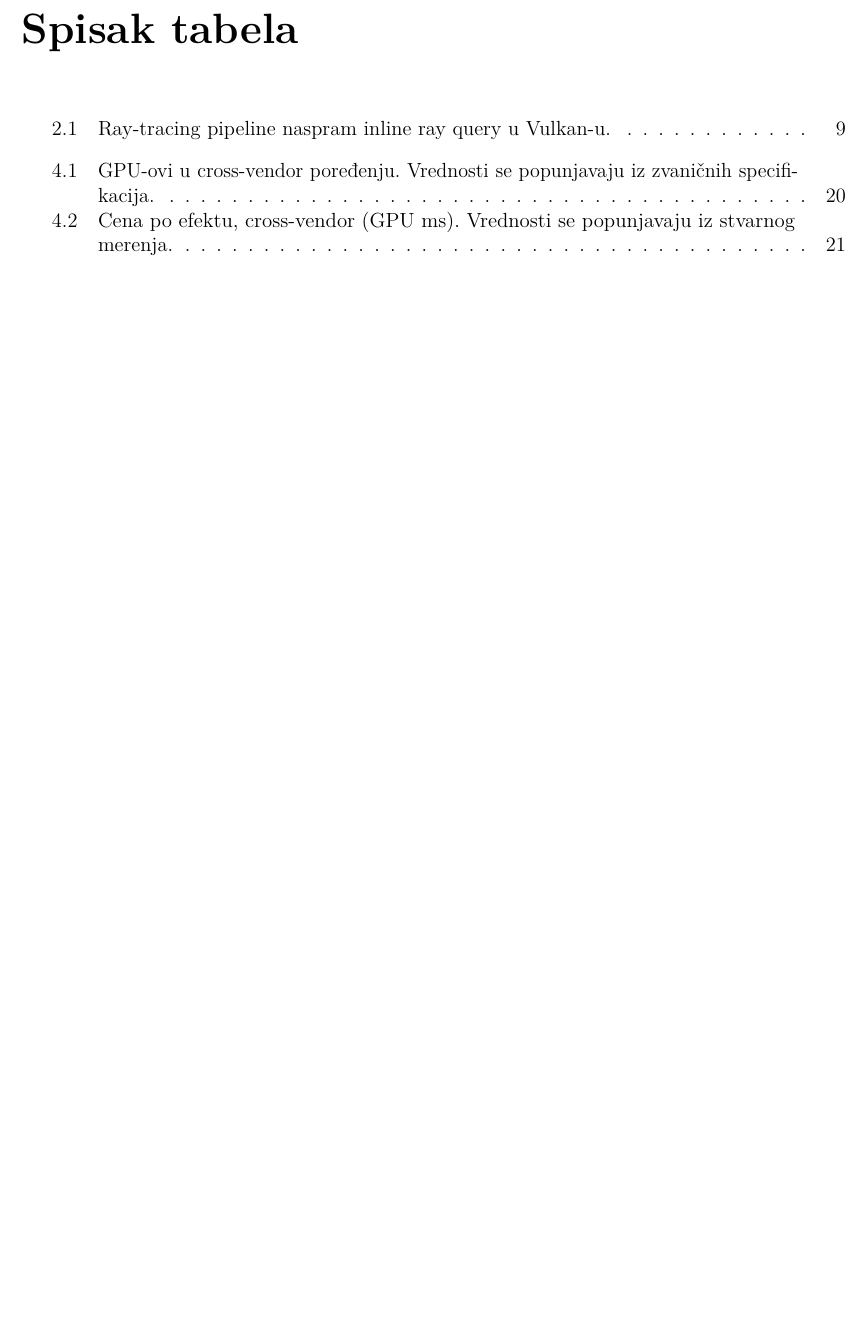
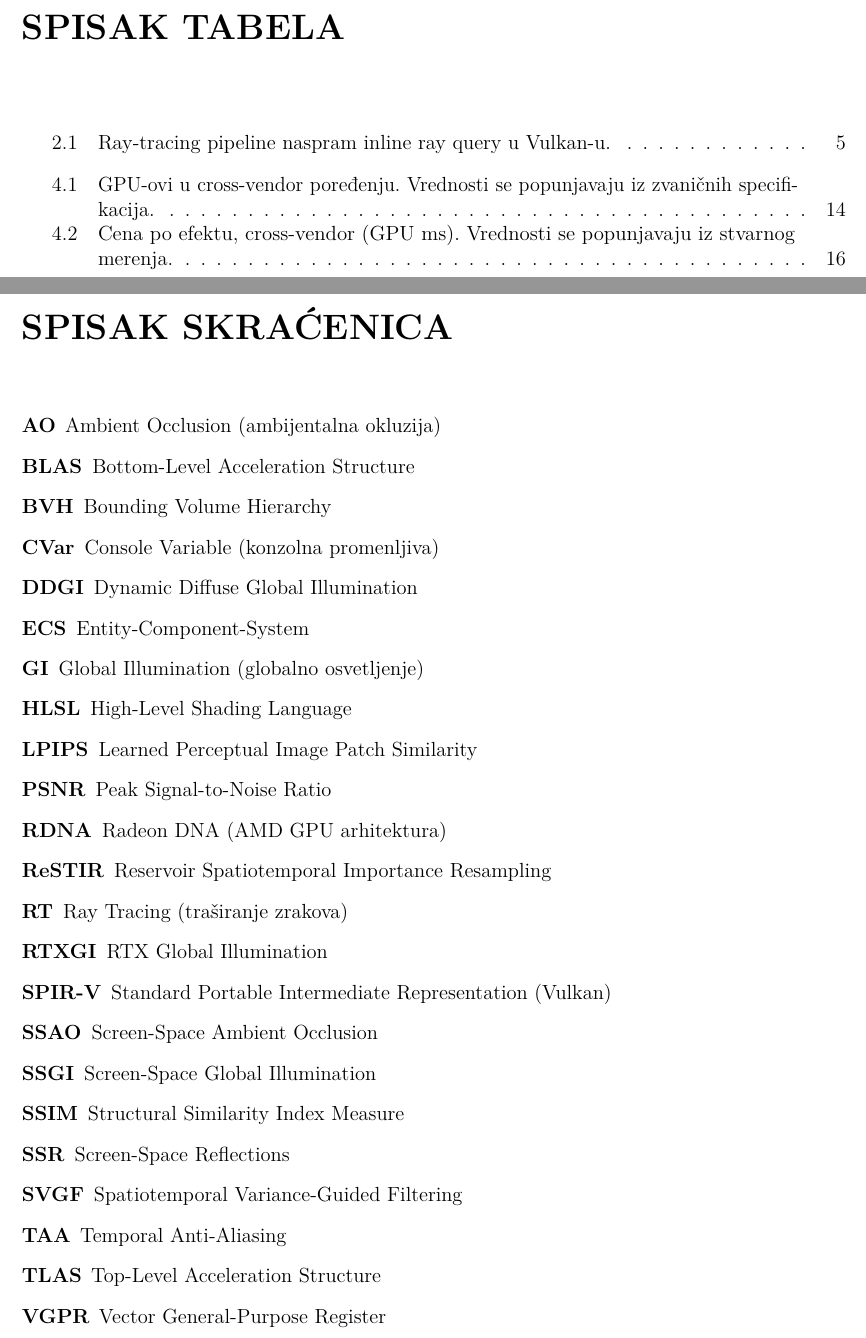
Before and after one commit to MegatronJeremy/RG2, a LaTeX thesis (master-rad/teza/latex/main.tex, which reads master-rad/teza/latex/chapters/00-skracenice.tex): part of page 6 of 28 before the commit and two parts of pages 6 and 7 of 28 after it, the two joined at a grey line, cut at the place of the change, the shorter picture padded with empty space. Compiled offline with pdfLaTeX.

Commit message:
teza: align formatting to PPK (page numbers, front matter, headings, skracenice)
All via the preamble, etf.cls left pristine:
- page number moved to bottom-right on every page (fancyhdr, incl. plain pages)
- front matter numbered in roman; arabic restarts at Uvod (verified via ToC:
  Spisak slika/tabela/skracenica = iii/iv/v, Uvod = 1)
- chapter titles UPPERCASE at ~20pt (LARGE), "Glava N" label at large
- new Spisak skracenica (abbreviations list), added to the ToC
- Serbian structural names (Sadrzaj/Literatura/Slika/Tabela/Glava/...) pinned so
  the class's English defaults can't leak
Clean build, 0 overfull (28 pp). Reference .bst format remains the one deferred item.

```diff
--- /dev/null
+++ b/master-rad/teza/latex/chapters/00-skracenice.tex
@@ -0,0 +1,29 @@
+\chapter*{Spisak skra\'cenica}
+\addcontentsline{toc}{chapter}{Spisak skra\'cenica}
+
+% Draft list of abbreviations used in the thesis (alphabetical). Extend as needed.
+\begin{description}
+  \item[AO] Ambient Occlusion (ambijentalna okluzija)
+  \item[BLAS] Bottom-Level Acceleration Structure
+  \item[BVH] Bounding Volume Hierarchy
+  \item[CVar] Console Variable (konzolna promenljiva)
+  \item[DDGI] Dynamic Diffuse Global Illumination
+  \item[ECS] Entity-Component-System
+  \item[GI] Global Illumination (globalno osvetljenje)
+  \item[HLSL] High-Level Shading Language
+  \item[LPIPS] Learned Perceptual Image Patch Similarity
+  \item[PSNR] Peak Signal-to-Noise Ratio
+  \item[RDNA] Radeon DNA (AMD GPU arhitektura)
+  \item[ReSTIR] Reservoir Spatiotemporal Importance Resampling
+  \item[RT] Ray Tracing (tra\v{s}iranje zrakova)
+  \item[RTXGI] RTX Global Illumination
+  \item[SPIR-V] Standard Portable Intermediate Representation (Vulkan)
+  \item[SSAO] Screen-Space Ambient Occlusion
+  \item[SSGI] Screen-Space Global Illumination
+  \item[SSIM] Structural Similarity Index Measure
+  \item[SSR] Screen-Space Reflections
+  \item[SVGF] Spatiotemporal Variance-Guided Filtering
+  \item[TAA] Temporal Anti-Aliasing
+  \item[TLAS] Top-Level Acceleration Structure
+  \item[VGPR] Vector General-Purpose Register
+\end{description}
```
Also changed, not shown: master-rad/teza/latex/main.tex (+50 -2 lines).
